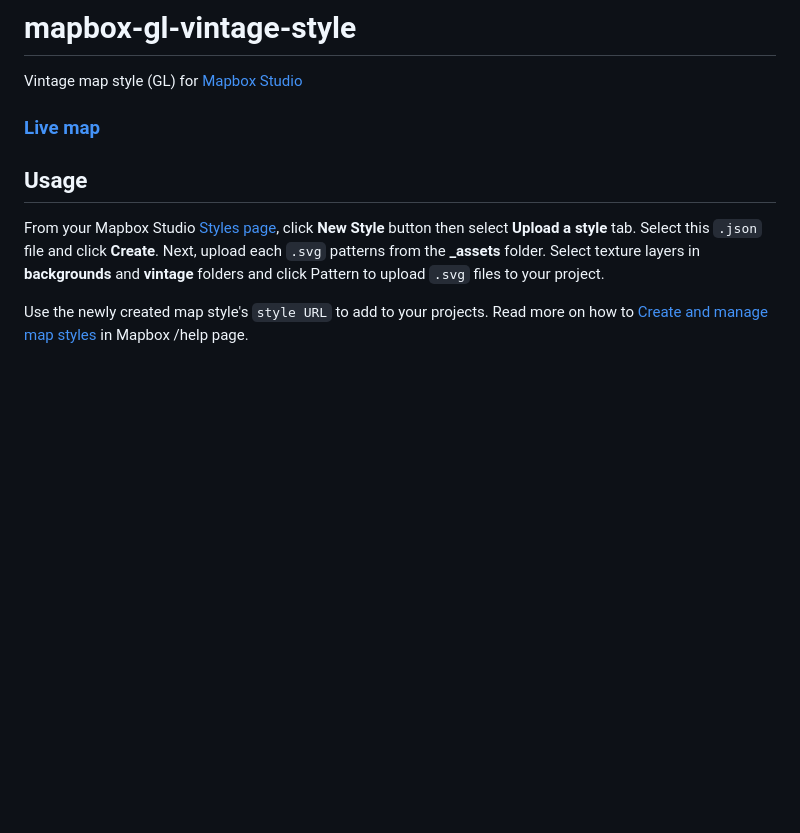
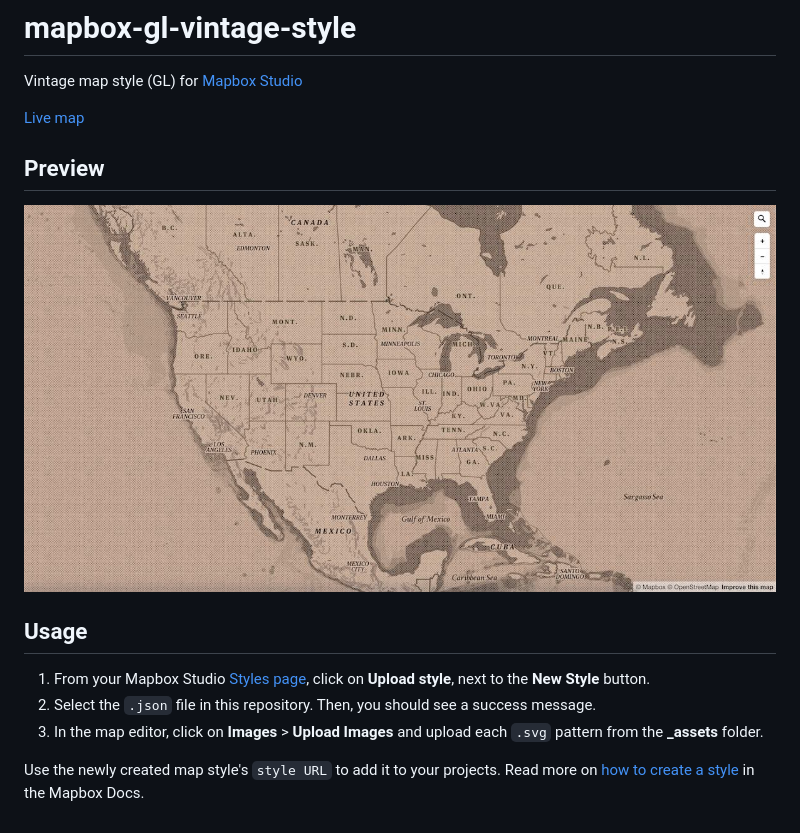
Before and after one commit to mapbox/mapbox-gl-vintage-style, a Markdown page: README.md, the part around the change. GitHub-like rendering; pictures changed too: preview-mapbox-vintage.jpg (added); blank space fills up the shorter version.

Commit message:
Add preview image and format usage instructions using a list

```diff
--- a/README.md
+++ b/README.md
@@ -2,10 +2,16 @@
 
 Vintage map style (GL) for [Mapbox Studio](https://www.mapbox.com/mapbox-studio/)
 
-### [Live map](https://api.mapbox.com/styles/v1/mslee/cif5p01n202nisaktvljx9mv3.html?title=true&access_token=pk.eyJ1IjoibXNsZWUiLCJhIjoiclpiTWV5SSJ9.P_h8r37vD8jpIH1A6i1VRg#3.29/39.44/-93.30)
+[Live map](https://api.mapbox.com/styles/v1/mslee/cif5p01n202nisaktvljx9mv3.html?title=true&access_token=pk.eyJ1IjoibXNsZWUiLCJhIjoiclpiTWV5SSJ9.P_h8r37vD8jpIH1A6i1VRg#3.29/39.44/-93.30)
+
+## Preview
+
+![Mapbox vintage preview]('./../preview-mapbox-vintage.jpg)
 
 ## Usage
 
-From your Mapbox Studio [Styles page](https://www.mapbox.com/studio/styles/), click **New Style** button then select **Upload a style** tab. Select this `.json` file and click **Create**. Next, upload each `.svg` patterns from the **_assets** folder. Select texture layers in **backgrounds** and **vintage** folders and click Pattern to upload `.svg` files to your project.
+1. From your Mapbox Studio [Styles page](https://studio.mapbox.com/styles/), click on **Upload style**, next to the **New Style** button.
+2. Select the `.json` file in this repository. Then, you should see a success message.
+3. In the map editor, click on **Images** > **Upload Images** and upload each `.svg` pattern from the **_assets** folder.
 
-Use the newly created map style's `style URL` to add to your projects. Read more on how to [Create and manage map styles](https://www.mapbox.com/help/getting-started-mapbox-studio-1/#create-a-new-style) in Mapbox /help page.
+Use the newly created map style's `style URL` to add it to your projects. Read more on [how to create a style](https://docs.mapbox.com/help/getting-started/map-design/#how-to-create-a-style) in the Mapbox Docs.
```
